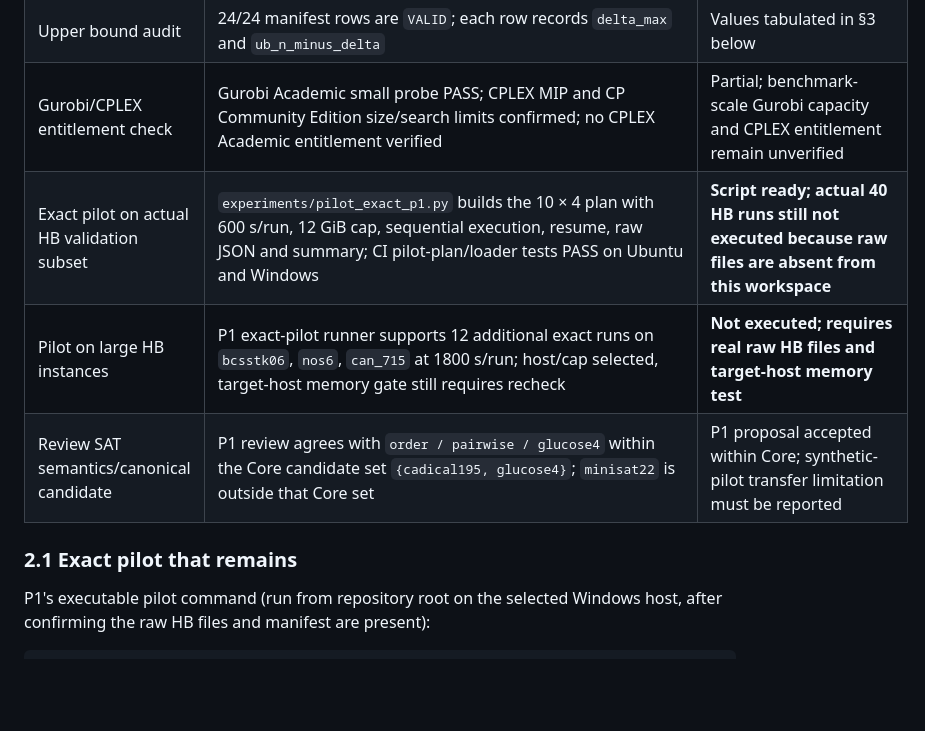
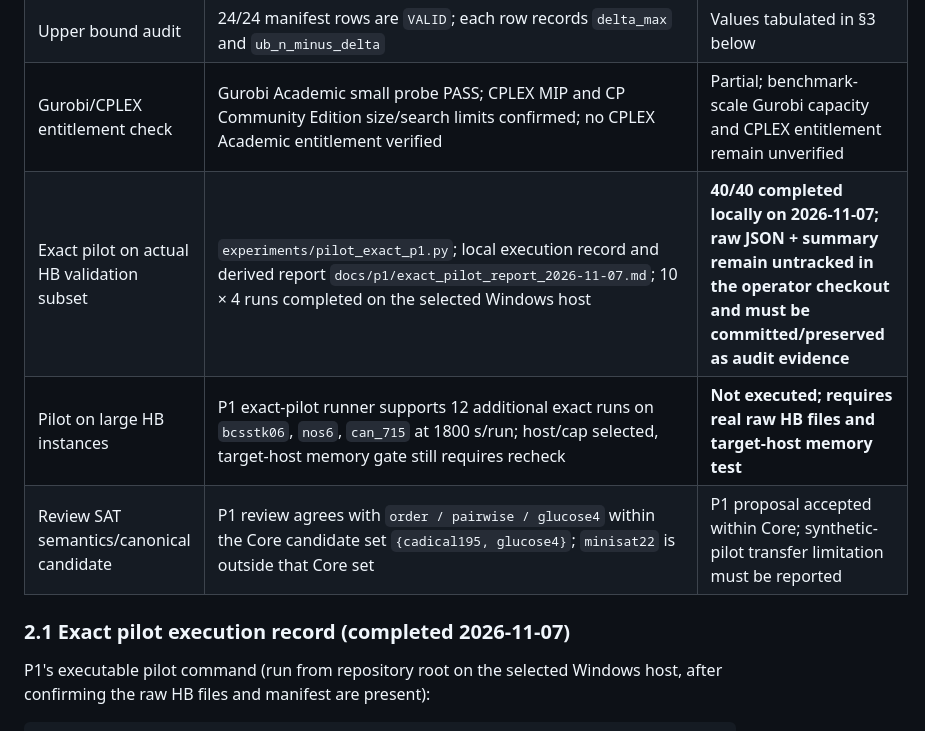
Before and after one commit to bangphan1311/ABP, a Markdown page: docs/p1/w3-w4-exact-readiness.md, the part around the change. Drawn GitHub-style; blank space fills up the shorter version.

Commit message:
docs(p1): record completed exact pilot execution

```diff
--- a/docs/p1/w3-w4-exact-readiness.md
+++ b/docs/p1/w3-w4-exact-readiness.md
@@ -31,11 +31,11 @@ predeclared sample of exact runs; P1 does not take over P3's runner.
 | Whole-run exact time accounting | Exact backends subtract model-build elapsed time before passing the remaining budget to the optimizer; `tests/exact/test_time_budget.py` covers remaining-budget arithmetic | Implemented in code; protocol/documentation alignment needed |
 | Upper bound audit | 24/24 manifest rows are `VALID`; each row records `delta_max` and `ub_n_minus_delta` | Values tabulated in §3 below |
 | Gurobi/CPLEX entitlement check | Gurobi Academic small probe PASS; CPLEX MIP and CP Community Edition size/search limits confirmed; no CPLEX Academic entitlement verified | Partial; benchmark-scale Gurobi capacity and CPLEX entitlement remain unverified |
-| Exact pilot on actual HB validation subset | `experiments/pilot_exact_p1.py` builds the 10 × 4 plan with 600 s/run, 12 GiB cap, sequential execution, resume, raw JSON and summary; CI pilot-plan/loader tests PASS on Ubuntu and Windows | **Script ready; actual 40 HB runs still not executed because raw files are absent from this workspace** |
+| Exact pilot on actual HB validation subset | `experiments/pilot_exact_p1.py`; local execution record and derived report `docs/p1/exact_pilot_report_2026-11-07.md`; 10 × 4 runs completed on the selected Windows host | **40/40 completed locally on 2026-11-07; raw JSON + summary remain untracked in the operator checkout and must be committed/preserved as audit evidence** |
 | Pilot on large HB instances | P1 exact-pilot runner supports 12 additional exact runs on `bcsstk06`, `nos6`, `can_715` at 1800 s/run; host/cap selected, target-host memory gate still requires recheck | **Not executed; requires real raw HB files and target-host memory test** |
 | Review SAT semantics/canonical candidate | P1 review agrees with `order / pairwise / glucose4` within the Core candidate set `{cadical195, glucose4}`; `minisat22` is outside that Core set | P1 proposal accepted within Core; synthetic-pilot transfer limitation must be reported |
 
-### 2.1 Exact pilot that remains
+### 2.1 Exact pilot execution record (completed 2026-11-07)
 
 P1's executable pilot command (run from repository root on the selected Windows host, after confirming the raw HB files and manifest are present):
 
```
